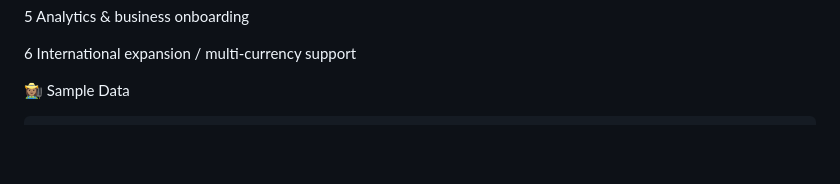
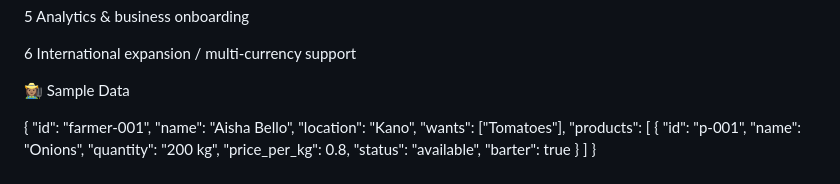
Before and after one commit to runfothemountains/Harvest-Q, a Markdown page: README.md, the part around the change. Rendered like a GitHub page; blank space fills up the shorter version.

```diff
--- a/README.md
+++ b/README.md
@@ -140,8 +140,18 @@ Stage	Focus
 
 👩🏽‍🌾 Sample Data
 
-
-
+{
+  "id": "farmer-001",
+  "name": "Aisha Bello",
+  "location": "Kano",
+  "wants": ["Tomatoes"],
+  "products": [
+    {
+      "id": "p-001",
+      "name": "Onions",
+      "quantity": "200 kg",
+      "price_per_kg": 0.8,
+      "status": "available",
       "barter": true
     }
   ]
```
